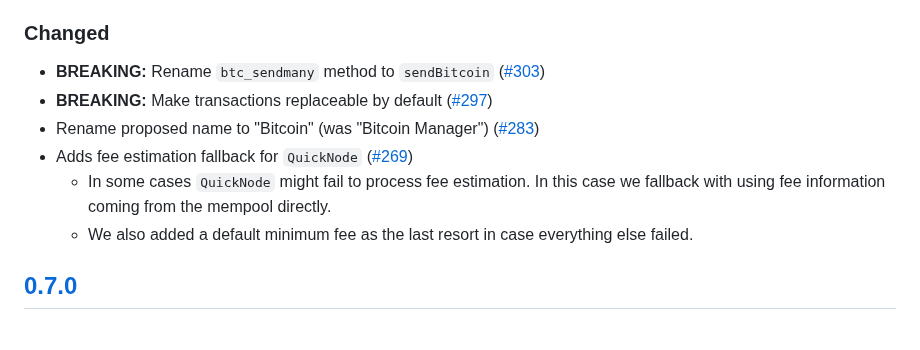
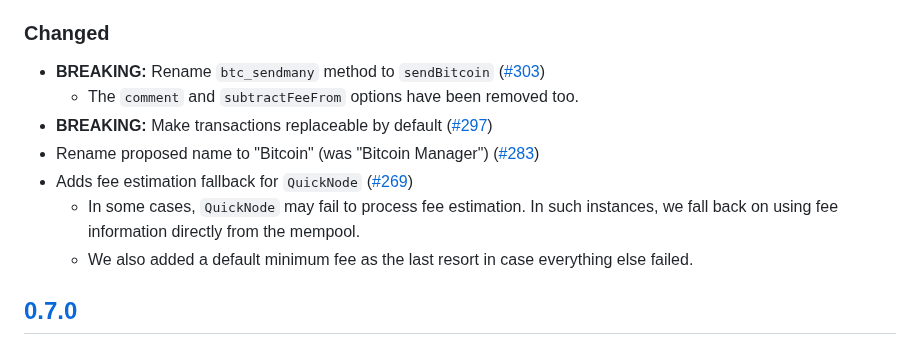
Before and after one commit to MetaMask/snap-bitcoin-wallet, a Markdown page: packages/snap/CHANGELOG.md, the part around the change. GitHub-like rendering.

Commit message:
chore: update changelog

```diff
--- a/packages/snap/CHANGELOG.md
+++ b/packages/snap/CHANGELOG.md
@@ -16,10 +16,11 @@ and this project adheres to [Semantic Versioning](https://semver.org/spec/v2.0.0
 ### Changed
 
 - **BREAKING:** Rename `btc_sendmany` method to `sendBitcoin` ([#303](https://github.com/MetaMask/snap-bitcoin-wallet/pull/303))
+    - The `comment` and `subtractFeeFrom` options have been removed too.
 - **BREAKING:** Make transactions replaceable by default ([#297](https://github.com/MetaMask/snap-bitcoin-wallet/pull/297))
 - Rename proposed name to "Bitcoin" (was "Bitcoin Manager") ([#283](https://github.com/MetaMask/snap-bitcoin-wallet/pull/283))
 - Adds fee estimation fallback for `QuickNode` ([#269](https://github.com/MetaMask/snap-bitcoin-wallet/pull/269))
-  - In some cases `QuickNode` might fail to process fee estimation. In this case we fallback with using fee information coming from the mempool directly.
+  - In some cases, `QuickNode` may fail to process fee estimation. In such instances, we fall back on using fee information directly from the mempool.
   - We also added a default minimum fee as the last resort in case everything else failed.
 
 ## [0.7.0]
```
